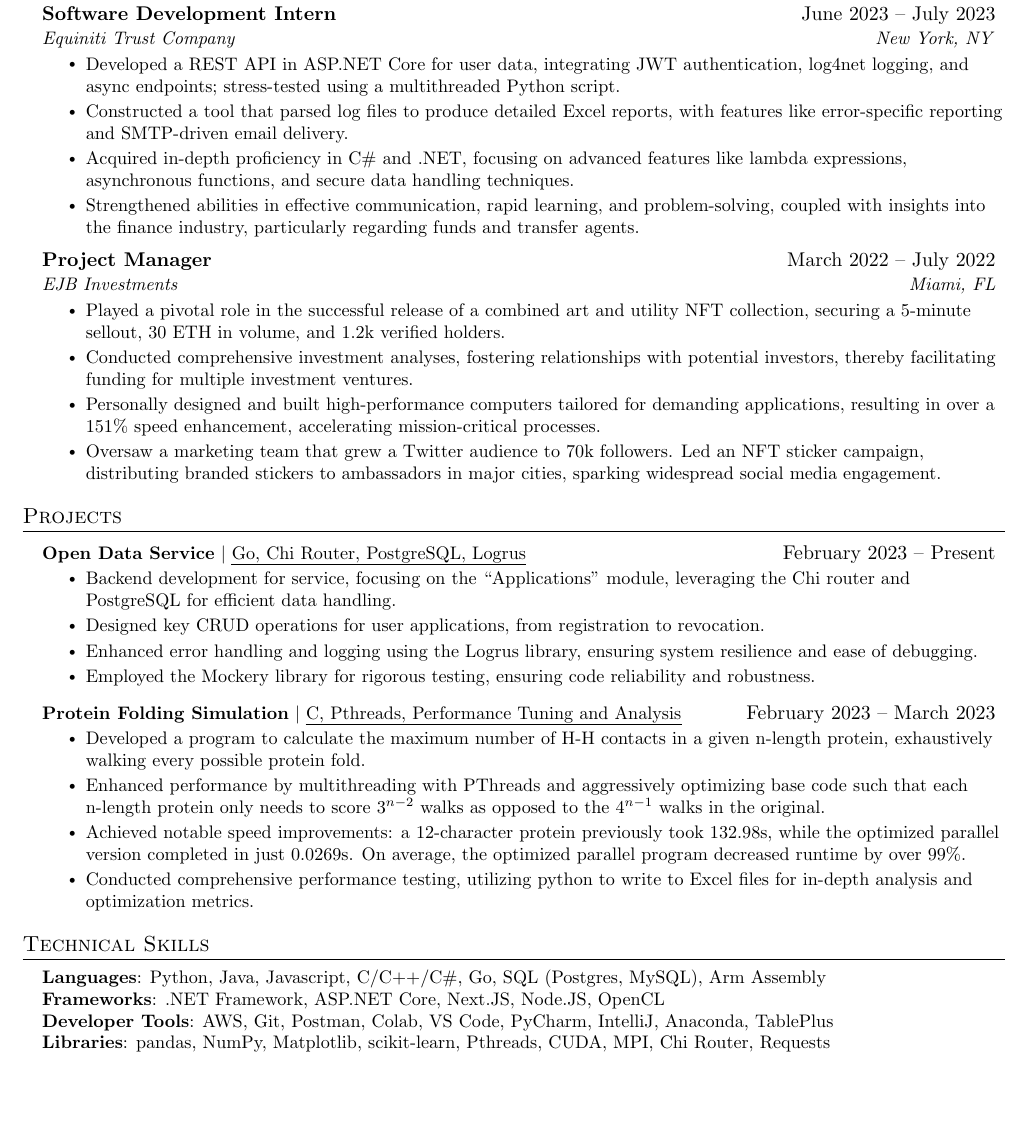
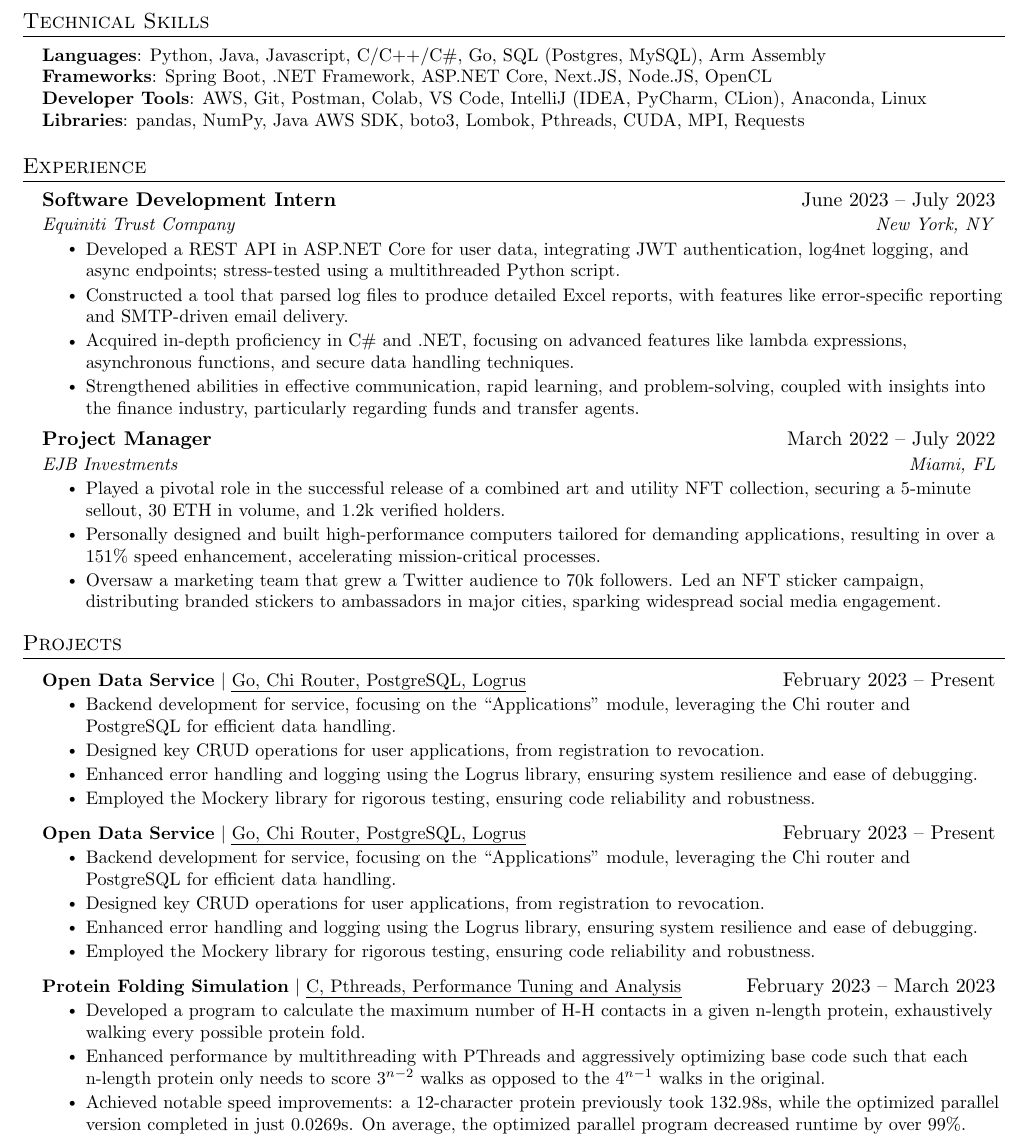
Before and after one commit to SheedGuy/Resume, a LaTeX document (main.tex): part of the page, cut so that both start at the same text, the shorter picture padded with empty space. Compiled offline with pdfLaTeX.

Commit message:
Multiple Rezzy
Separating my primary resume into multiple resumes that apply to different type roles I am applying to.

```diff
--- a/main.tex
+++ b/main.tex
@@ -131,6 +132,17 @@
       {Bachelor of Science in Computer Science, Minor in Data Analytics; GPA: 3.29}{Aug. 2020 -- Dec. 2024}
   \resumeSubHeadingListEnd
 
+%-----------PROGRAMMING SKILLS-----------
+\section{Technical Skills}
+ \begin{itemize}[leftmargin=0.15in, label={}]
+    \small{\item{
+     \textbf{Languages}{: Python, Java, Javascript, C/C++/C\#, Go, SQL (Postgres, MySQL), Arm Assembly} \\
+     \textbf{Frameworks}{: Spring Boot, .NET Framework, ASP.NET Core, Next.JS, Node.JS, OpenCL} \\
+     \textbf{Developer Tools}{: AWS, Git, Postman, Colab, VS Code, IntelliJ (IDEA, PyCharm, CLion), Anaconda, Linux} \\
+     \textbf{Libraries}{: pandas, NumPy, Java AWS SDK, boto3, Lombok, Pthreads, CUDA, MPI, Requests}
+    }}
+ \end{itemize}
+
 
 %-----------EXPERIENCE-----------
 \section{Experience}
@@ -161,7 +173,6 @@
       {EJB Investments}{Miami, FL}
       \resumeItemListStart
         \resumeItem{Played a pivotal role in the successful release of a combined art and utility NFT collection, securing a 5-minute sellout, 30 ETH in volume, and 1.2k verified holders.}
-        \resumeItem{Conducted comprehensive investment analyses, fostering relationships with potential investors, thereby facilitating funding for multiple investment ventures.}
         \resumeItem{Personally designed and built high-performance computers tailored for demanding applications, resulting in over a 151\% speed enhancement, accelerating mission-critical processes.}
         \resumeItem{Oversaw a marketing team that grew a Twitter audience to 70k followers. Led an NFT sticker campaign, distributing branded stickers to ambassadors in major cities, sparking widespread social media engagement.}
     \resumeItemListEnd
@@ -181,28 +192,27 @@
             \resumeItem{Employed the Mockery library for rigorous testing, ensuring code reliability and robustness.}
           \resumeItemListEnd
       \resumeProjectHeading
+          {\textbf{Open Data Service} $|$ \emph{Go, Chi Router, PostgreSQL, Logrus}}{February 2023 -- Present}
+          \resumeItemListStart
+            \resumeItem{Backend development for service, focusing on the ``Applications'' module, leveraging the Chi router and PostgreSQL for efficient data handling.}
+            \resumeItem{Designed key CRUD operations for user applications, from registration to revocation.}
+            \resumeItem{Enhanced error handling and logging using the Logrus library, ensuring system resilience and ease of debugging.}
+            \resumeItem{Employed the Mockery library for rigorous testing, ensuring code reliability and robustness.}
+          \resumeItemListEnd
+      \resumeProjectHeading
           {\textbf{Protein Folding Simulation} $|$ \emph{C, Pthreads, Performance Tuning and Analysis}}{February 2023 -- March 2023}
           \resumeItemListStart
             \resumeItem{Developed a program to calculate the maximum number of H-H contacts in a given n-length protein, exhaustively walking every possible protein fold.}
             \resumeItem{Enhanced performance by multithreading with PThreads and aggressively optimizing base code such that each n-length protein only needs to score $3^{n-2}$ walks as opposed to the $4^{n-1}$ walks in the original.}
             \resumeItem{Achieved notable speed improvements: a 12-character protein previously took 132.98s, while the optimized parallel version completed in just 0.0269s. On average, the optimized parallel program decreased runtime by over 99\%.}
-            \resumeItem{Conducted comprehensive performance testing, utilizing python to write to Excel files for in-depth analysis and optimization metrics.}
+            % \resumeItem{Conducted comprehensive performance testing, utilizing python to write to Excel files for in-depth analysis and optimization metrics.}
           \resumeItemListEnd
     \resumeSubHeadingListEnd
 
 
 
 %
-%-----------PROGRAMMING SKILLS-----------
-\section{Technical Skills}
- \begin{itemize}[leftmargin=0.15in, label={}]
-    \small{\item{
-     \textbf{Languages}{: Python, Java, Javascript, C/C++/C\#, Go, SQL (Postgres, MySQL), Arm Assembly} \\
-     \textbf{Frameworks}{: .NET Framework, ASP.NET Core, Next.JS, Node.JS, OpenCL} \\
-     \textbf{Developer Tools}{: AWS, Git, Postman, Colab, VS Code, PyCharm, IntelliJ, Anaconda, TablePlus} \\
-     \textbf{Libraries}{: pandas, NumPy, Matplotlib, scikit-learn, Pthreads, CUDA, MPI, Chi Router, Requests}
-    }}
- \end{itemize}
+
 
 
 %-------------------------------------------
```
Also changed, not shown: main.pdf, main.tex (1 more changed lines), 3 other files.
